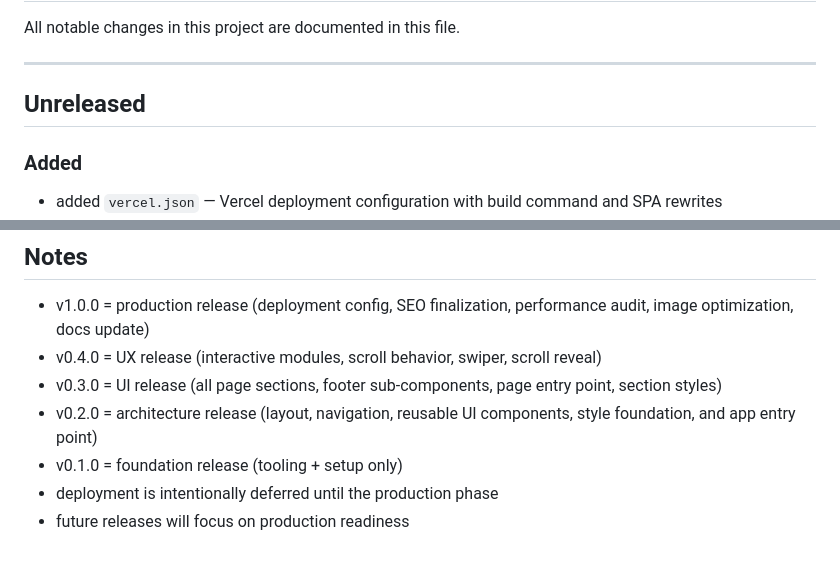
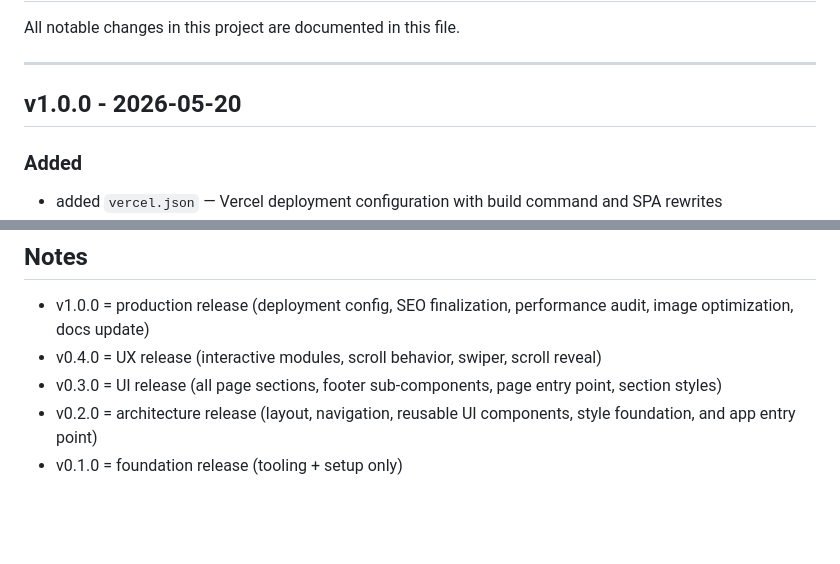
Before and after one commit to KhusniddinIskandarov/plants-website, a Markdown page: docs/CHANGELOG.md, 2 parts joined by grey strips. GitHub-like rendering; blank space fills up the shorter version.

Commit message:
docs(changelog): finalize CHANGELOG for v1.0.0

```diff
--- a/docs/CHANGELOG.md
+++ b/docs/CHANGELOG.md
@@ -4,7 +4,7 @@ All notable changes in this project are documented in this file.
 
 ---
 
-## Unreleased
+## v1.0.0 - 2026-05-20
 
 ### Added
 
@@ -184,5 +184,3 @@ All notable changes in this project are documented in this file.
 - v0.3.0 = UI release (all page sections, footer sub-components, page entry point, section styles)
 - v0.2.0 = architecture release (layout, navigation, reusable UI components, style foundation, and app entry point)
 - v0.1.0 = foundation release (tooling + setup only)
-- deployment is intentionally deferred until the production phase
-- future releases will focus on production readiness
```
